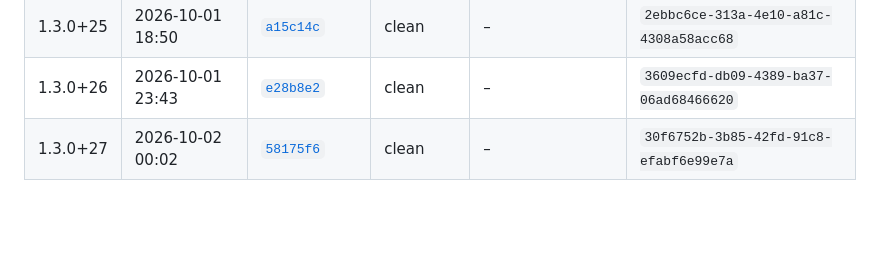
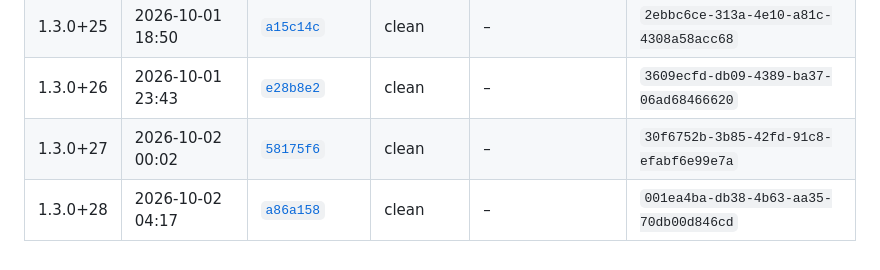
Before and after one commit to ktakada42/saitama-gomi-calendar, a Markdown page: store_assets/app_store/BUILDS.md, the part around the change. Drawn GitHub-style; blank space fills up the shorter version.

Commit message:
ビルド28をBUILDS.mdに記録する (#166)
1.3.0+28。作業ツリーはcleanなので、元のSHAがそのまま対応するコミット。
知らせと印の色の変更（#165）を含む。


Claude-Session: https://claude.ai/code/session_01Ny9iz78XEEn5LZebqm3xXE

Co-authored-by: Claude Opus 5.5 <noreply@anthropic.com>

```diff
--- a/store_assets/app_store/BUILDS.md
+++ b/store_assets/app_store/BUILDS.md
@@ -43,3 +43,4 @@ v1.1.1（ビルド23）の審査が通ったあと、ビルドしたコミット
 | 1.3.0+25 | 2026-10-01 18:50 | [`a15c14c`](https://github.com/ktakada42/saitama-gomi-calendar/commit/a15c14cd8823918b2969b4dee6284e3928ee755e) | clean | – | `2ebbc6ce-313a-4e10-a81c-4308a58acc68` |
 | 1.3.0+26 | 2026-10-01 23:43 | [`e28b8e2`](https://github.com/ktakada42/saitama-gomi-calendar/commit/e28b8e2a91758c7ebd46cb6f905be59d2f49c6e3) | clean | – | `3609ecfd-db09-4389-ba37-06ad68466620` |
 | 1.3.0+27 | 2026-10-02 00:02 | [`58175f6`](https://github.com/ktakada42/saitama-gomi-calendar/commit/58175f642f1f0b0194684f7fbc34347aa14263db) | clean | – | `30f6752b-3b85-42fd-91c8-efabf6e99e7a` |
+| 1.3.0+28 | 2026-10-02 04:17 | [`a86a158`](https://github.com/ktakada42/saitama-gomi-calendar/commit/a86a1585a486dcda1d4e10954d202dbfdd2079b1) | clean | – | `001ea4ba-db38-4b63-aa35-70db00d846cd` |
```
